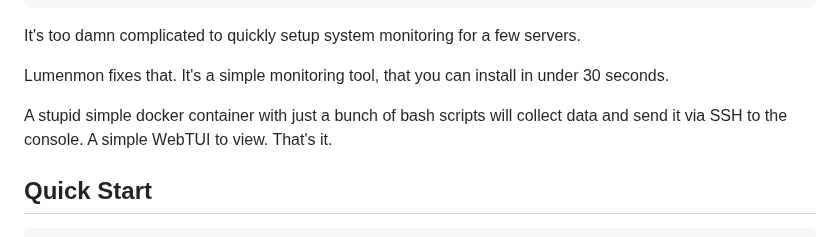
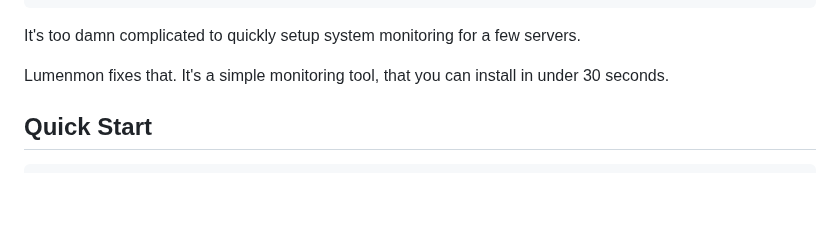
Before and after one commit to chriopter/lumenmon, a Markdown page: README.md, the part around the change. Rendered like a GitHub page; blank space fills up the shorter version.

```diff
--- a/README.md
+++ b/README.md
@@ -11,8 +11,6 @@
 It's too damn complicated to quickly setup system monitoring for a few servers.
 
 Lumenmon fixes that. It's a simple monitoring tool, that you can install in under 30 seconds.
-
-A stupid simple docker container with just a bunch of bash scripts will collect data and send it via SSH to the console. A simple WebTUI to view. That's it.
 
 ## Quick Start
 
```
